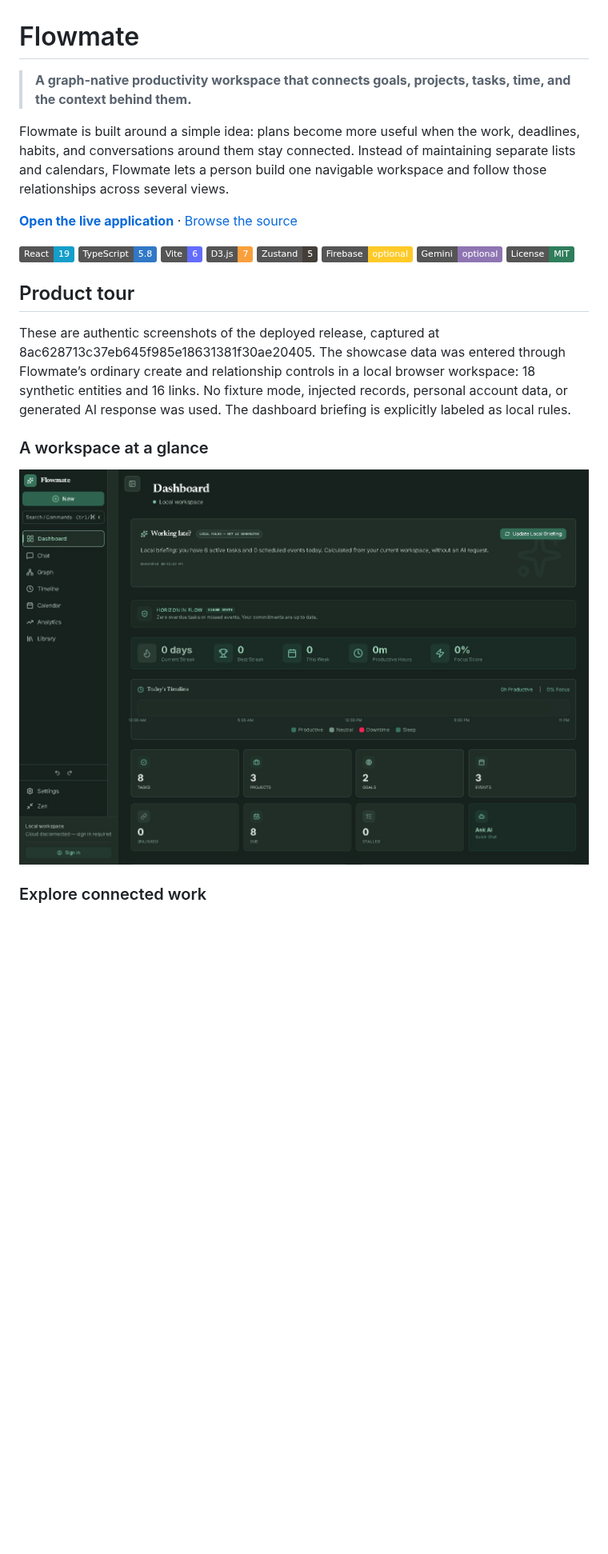
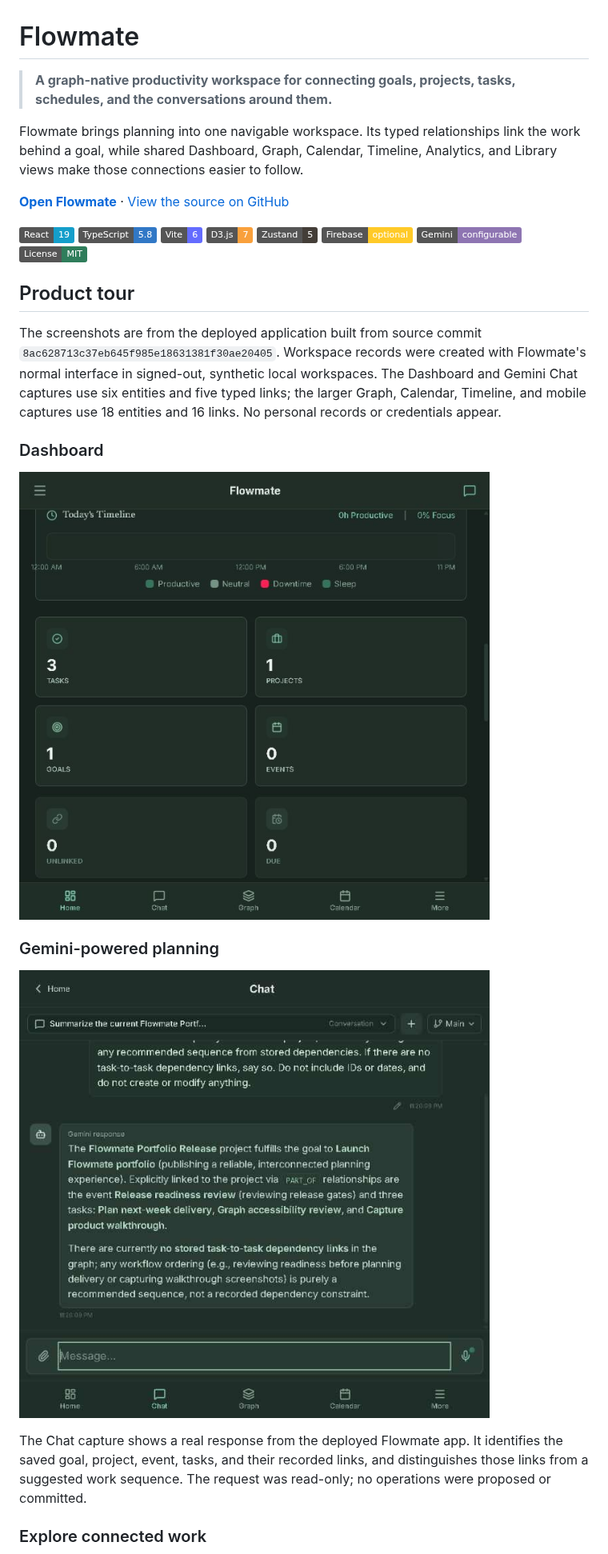
Before and after one commit to Suvichan2005/Flowmate-AI, a Markdown page: README.md, the part around one of its changes. Shown at 80% size. Drawn GitHub-style; pictures changed too: docs/assets/flowmate-dashboard-live.jpg, docs/assets/flowmate-gemini-chat-live.jpg (added); badges without logos; blank space fills up the shorter version.

Commit message:
docs: feature verified Gemini chat and refresh screenshots

```diff
--- a/README.md
+++ b/README.md
@@ -1,10 +1,10 @@
 # Flowmate
 
-> **A graph-native productivity workspace that connects goals, projects, tasks, time, and the context behind them.**
+> **A graph-native productivity workspace for connecting goals, projects, tasks, schedules, and the conversations around them.**
 
-Flowmate is built around a simple idea: plans become more useful when the work, deadlines, habits, and conversations around them stay connected. Instead of maintaining separate lists and calendars, Flowmate lets a person build one navigable workspace and follow those relationships across several views.
+Flowmate brings planning into one navigable workspace. Its typed relationships link the work behind a goal, while shared Dashboard, Graph, Calendar, Timeline, Analytics, and Library views make those connections easier to follow.
 
-**[Open the live application](https://flowmate-ai.web.app/)** · [Browse the source](https://github.com/Suvichan2005/Flowmate-AI)
+**[Open Flowmate](https://flowmate-ai.web.app/)** · [View the source on GitHub](https://github.com/Suvichan2005/Flowmate-AI)
 
 [![React](https://img.shields.io/badge/React-19-149eca?logo=react&logoColor=white)](https://react.dev/)
 [![TypeScript](https://img.shields.io/badge/TypeScript-5.8-3178c6?logo=typescript&logoColor=white)](https://www.typescriptlang.org/)
@@ -12,16 +12,22 @@ Flowmate is built around a simple idea: plans become more useful when the work,
 [![D3.js](https://img.shields.io/badge/D3.js-7-f9a03c?logo=d3&logoColor=white)](https://d3js.org/)
 [![Zustand](https://img.shields.io/badge/Zustand-5-443e38)](https://github.com/pmndrs/zustand)
 [![Firebase](https://img.shields.io/badge/Firebase-optional-ffca28?logo=firebase&logoColor=222)](https://firebase.google.com/)
-[![Gemini](https://img.shields.io/badge/Gemini-optional-8e75b2?logo=googlegemini&logoColor=white)](https://ai.google.dev/)
+[![Gemini](https://img.shields.io/badge/Gemini-configurable-8e75b2?logo=googlegemini&logoColor=white)](https://ai.google.dev/)
 [![MIT](https://img.shields.io/badge/License-MIT-2f7d5b.svg)](./LICENSE)
 
 ## Product tour
 
-These are authentic screenshots of the deployed release, captured at 8ac628713c37eb645f985e18631381f30ae20405. The showcase data was entered through Flowmate’s ordinary create and relationship controls in a local browser workspace: 18 synthetic entities and 16 links. No fixture mode, injected records, personal account data, or generated AI response was used. The dashboard briefing is explicitly labeled as local rules.
+The screenshots are from the deployed application built from source commit `8ac628713c37eb645f985e18631381f30ae20405`. Workspace records were created with Flowmate's normal interface in signed-out, synthetic local workspaces. The Dashboard and Gemini Chat captures use six entities and five typed links; the larger Graph, Calendar, Timeline, and mobile captures use 18 entities and 16 links. No personal records or credentials appear.
 
-### A workspace at a glance
+### Dashboard
 
-![Flowmate dashboard with a synthetic project workspace and local briefing](docs/assets/flowmate-dashboard-live.jpg)
+![Flowmate Dashboard with workspace activity, task and project counts, goal progress, and no unlinked records](docs/assets/flowmate-dashboard-live.jpg)
+
+### Gemini-powered planning
+
+![Flowmate Chat showing an authentic Gemini 3.8 Flash analysis of saved workspace relationships](docs/assets/flowmate-gemini-chat-live.jpg)
+
+The Chat capture shows a real response from the deployed Flowmate app. It identifies the saved goal, project, event, tasks, and their recorded links, and distinguishes those links from a suggested work sequence. The request was read-only; no operations were proposed or committed.
 
 ### Explore connected work
 
```
Also changed, not shown: other parts of README.md (+45 -61 lines).
